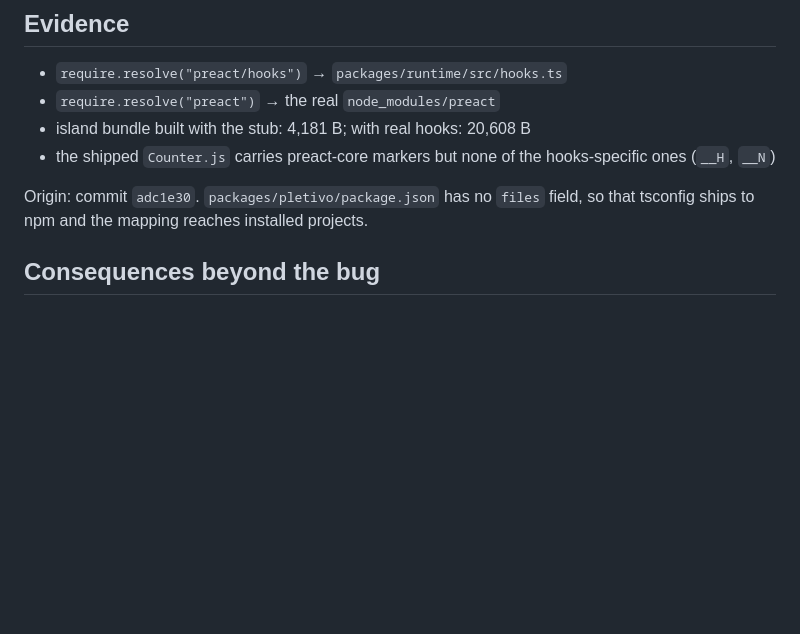
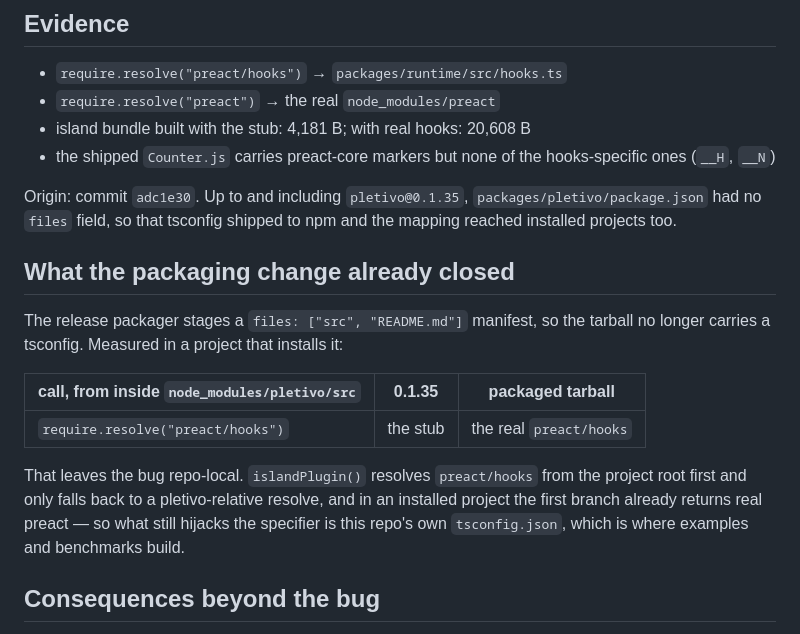
Before and after one commit to contember/pletivo, a Markdown page: docs/todos/013-preact-hooks-ssr-stub-leak.md, the part around the change. Rendered like a GitHub page; blank space fills up the shorter version.

Commit message:
docs(todos): scope 013 to the repo, which is all the tarball leaves
013 landed alongside the packaging change and contradicted it: it states that
`packages/pletivo/package.json` has no `files` field, so the tsconfig ships to
npm — while the commit next to it adds that field and the packager hardcodes
the staged file list.

Measured in a project installing the staged tarball, `require.resolve`
("preact/hooks") from inside `node_modules/pletivo/src` now returns real preact
where 0.1.35 returned the stub. Record that, and say what is left: the bug is
repo-local, because `islandPlugin()` tries the project root first and only an
in-repo build hits the fallback that this repo's own tsconfig hijacks.

Co-Authored-By: Claude Opus 5 (1M context) <noreply@anthropic.com>
Claude-Session: https://claude.ai/code/session_01YVZvJAMDjj8DWoSRvyBhao

```diff
--- a/docs/todos/013-preact-hooks-ssr-stub-leak.md
+++ b/docs/todos/013-preact-hooks-ssr-stub-leak.md
@@ -44,8 +44,24 @@ so the bundle contains genuine preact core next to fake hooks.
 - the shipped `Counter.js` carries preact-core markers but none of the
   hooks-specific ones (`__H`, `__N`)
 
-Origin: commit `adc1e30`. `packages/pletivo/package.json` has no `files` field,
-so that tsconfig ships to npm and the mapping reaches installed projects.
+Origin: commit `adc1e30`. Up to and including `pletivo@0.1.35`,
+`packages/pletivo/package.json` had no `files` field, so that tsconfig shipped
+to npm and the mapping reached installed projects too.
+
+## What the packaging change already closed
+
+The release packager stages a `files: ["src", "README.md"]` manifest, so the
+tarball no longer carries a tsconfig. Measured in a project that installs it:
+
+| call, from inside `node_modules/pletivo/src` | 0.1.35 | packaged tarball |
+|---|---|---|
+| `require.resolve("preact/hooks")` | the stub | the real `preact/hooks` |
+
+That leaves the bug repo-local. `islandPlugin()` resolves `preact/hooks` from
+the project root first and only falls back to a pletivo-relative resolve, and
+in an installed project the first branch already returns real preact — so what
+still hijacks the specifier is this repo's own `tsconfig.json`, which is where
+examples and benchmarks build.
 
 ## Consequences beyond the bug
 
```
